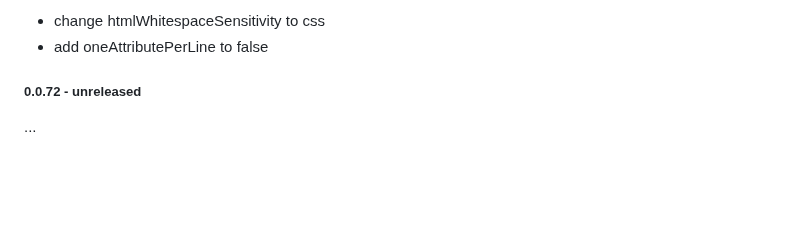
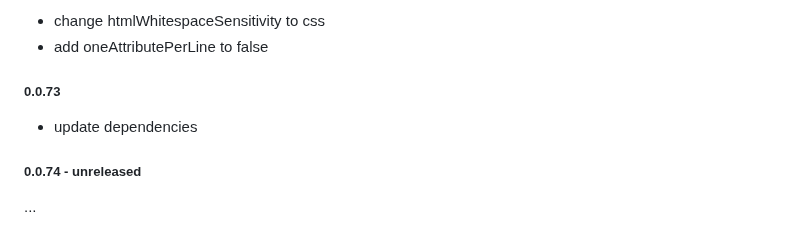
Before and after one commit to magic/format, a Markdown page: README.md, the part around the change. GitHub-like rendering; blank space fills up the shorter version.

Commit message:
readme: update changelog

```diff
--- a/README.md
+++ b/README.md
@@ -414,6 +414,10 @@ update dependencies
 - change htmlWhitespaceSensitivity to css
 - add oneAttributePerLine to false
 
-##### 0.0.72 - unreleased
+##### 0.0.73
+
+- update dependencies
+
+##### 0.0.74 - unreleased
 
 ...
```
